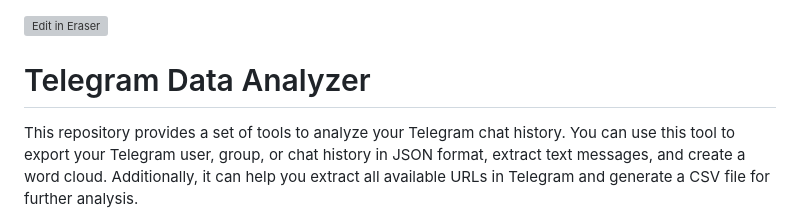
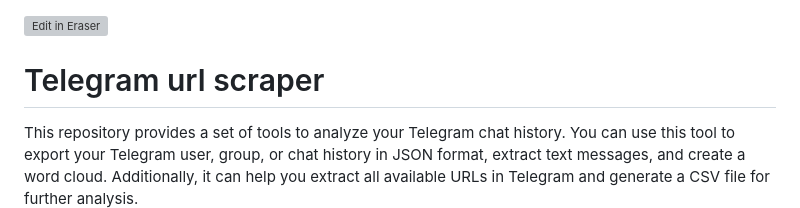
Before and after one commit to Yash-Kavaiya/telegram-url-scraper, a Markdown page: README.md, the part around the change. GitHub-like rendering; grey boxes are pictures that could not be loaded.

```diff
--- a/README.md
+++ b/README.md
@@ -1,6 +1,6 @@
 <p><a target="_blank" href="https://app.eraser.io/workspace/DZvq2s69MfoqKOuegzD0" id="edit-in-eraser-github-link"><img alt="Edit in Eraser" src="https://firebasestorage.googleapis.com/v0/b/second-petal-295822.appspot.com/o/images%2Fgithub%2FOpen%20in%20Eraser.svg?alt=media&amp;token=968381c8-a7e7-472a-8ed6-4a6626da5501"></a></p>
 
-# Telegram Data Analyzer
+# Telegram url scraper
 
 This repository provides a set of tools to analyze your Telegram chat history. You can use this tool to export your Telegram user, group, or chat history in JSON format, extract text messages, and create a word cloud. Additionally, it can help you extract all available URLs in Telegram and generate a CSV file for further analysis.
 
```
